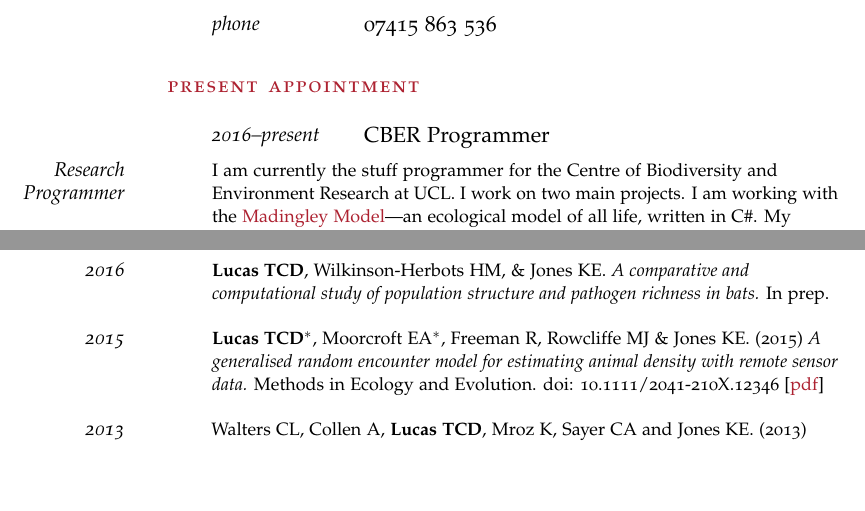
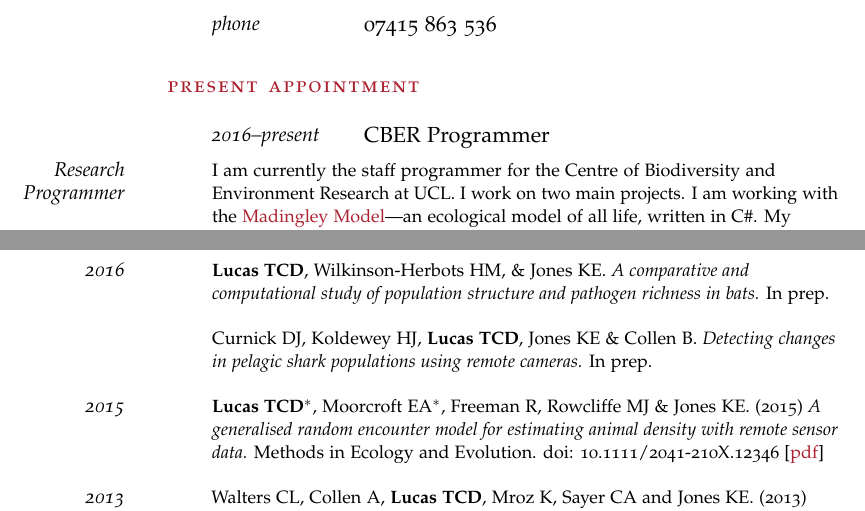
Before and after one commit to timcdlucas/CV, a LaTeX CV (tim-lucas-cv.tex): two parts of pages 1 and 3 of 3, joined at a grey line, cut so that both start at the same text, the shorter picture padded with empty space. The pictures show the PDF file tim-lucas-cv.pdf that the author committed with the source.

Commit message:
Add shark in prep.

```diff
--- a/tim-lucas-cv.tex
+++ b/tim-lucas-cv.tex
@@ -82,7 +82,7 @@
 
 \NewEntry{2016--present}{CBER Programmer}
 
-\Description{\MarginText{Research Programmer}I am currently the stuff programmer for the Centre of Biodiversity and Environment Research at UCL. I work on two main projects. I am working with the \href{http://www.madingleymodel.org/}{Madingley Model}---an ecological model of all life, written in C\#. My primary task is to enable this model to run on the {\cemph high performance cluster} at UCL. Secondly, I am translating code from {\cemph Mathematica to R} that performs statistical analyses for measurements of 3D objects used in {\cemph paleontological research}. I also provide technical support for the rest of the department.}
+\Description{\MarginText{Research Programmer}I am currently the staff programmer for the Centre of Biodiversity and Environment Research at UCL. I work on two main projects. I am working with the \href{http://www.madingleymodel.org/}{Madingley Model}---an ecological model of all life, written in C\#. My primary task is to enable this model to run on the {\cemph high performance cluster} at UCL. Secondly, I am translating code from {\cemph Mathematica to R} that performs statistical analyses for measurements of 3D objects used in {\cemph paleontological research}. I also provide technical support for the rest of the department.}
 
 %------------------------------------------------
 
@@ -268,6 +268,9 @@ Description: For my final project I used {\cemph wavelet} analysis to study mult
 
 \Description{\MarginText{2016}{\bf Lucas TCD}, Wilkinson-Herbots HM, \& Jones KE. \emph{A comparative and computational study of population structure and pathogen richness in bats.} In prep.}
 
+
+\Description{Curnick DJ, Koldewey HJ, {\bf Lucas TCD}, Jones KE \& Collen B. \emph{Detecting changes in pelagic shark populations using remote cameras.} In prep.}
+
 \Description{\MarginText{2015}{\bf Lucas TCD}\textsuperscript{$\ast$}, Moorcroft EA\textsuperscript{$\ast$}, Freeman R, Rowcliffe MJ \& Jones KE. (2015) \emph{A generalised random encounter model for estimating animal density with remote sensor data.} Methods in Ecology and Evolution. doi: 10.1111/2041-210X.12346 [\href{http://onlinelibrary.wiley.com/doi/10.1111/2041-210X.12346/epdf}{pdf}]}
 
 \Description{\MarginText{2013}Walters CL, Collen A, {\bf Lucas TCD}, Mroz K, Sayer CA and Jones KE. (2013) Challenges of Using Bioacoustics to Globally Monitor Bats. in \emph{Bat Evolution, Ecology, and Conservation.} Springer New York. 479-499.}
```
Also changed, not shown: tim-lucas-cv.pdf.
